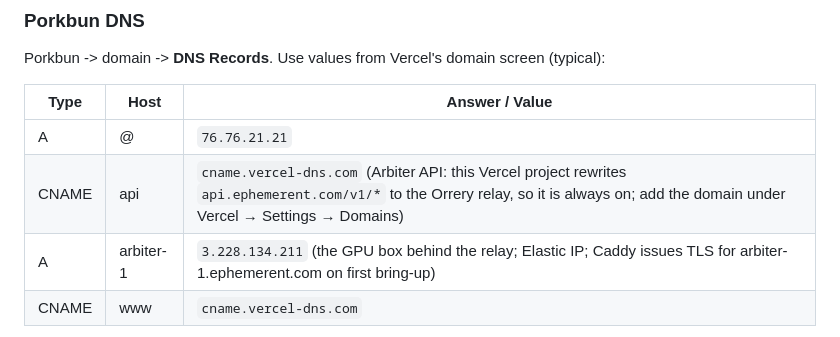
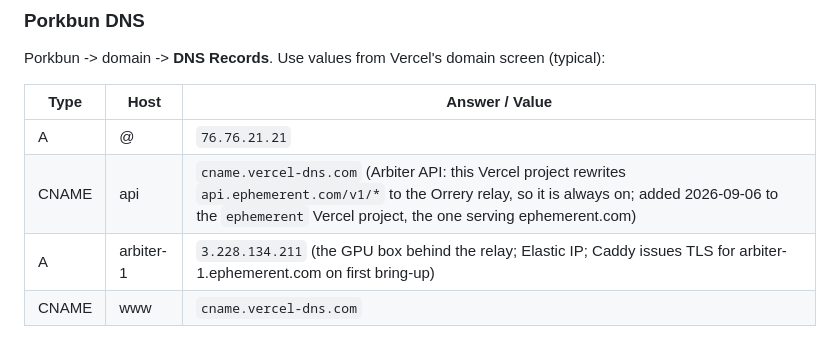
Before and after one commit to kenjugmail/webeph, a Markdown page: docs/DEPLOY.md, the part around the change. GitHub-like rendering.

Commit message:
DEPLOY: api domain attached to the ephemerent Vercel project

```diff
--- a/docs/DEPLOY.md
+++ b/docs/DEPLOY.md
@@ -48,7 +48,7 @@ Porkbun -> domain -> **DNS Records**. Use values from Vercel's domain screen (ty
 | Type | Host | Answer / Value |
 |------|------|----------------|
 | A | @ | `76.76.21.21` |
-| CNAME | api | `cname.vercel-dns.com` (Arbiter API: this Vercel project rewrites `api.ephemerent.com/v1/*` to the Orrery relay, so it is always on; add the domain under Vercel → Settings → Domains) |
+| CNAME | api | `cname.vercel-dns.com` (Arbiter API: this Vercel project rewrites `api.ephemerent.com/v1/*` to the Orrery relay, so it is always on; added 2026-09-06 to the `ephemerent` Vercel project, the one serving ephemerent.com) |
 | A | arbiter-1 | `3.228.134.211` (the GPU box behind the relay; Elastic IP; Caddy issues TLS for arbiter-1.ephemerent.com on first bring-up) |
 | CNAME | www | `cname.vercel-dns.com` |
 
```
